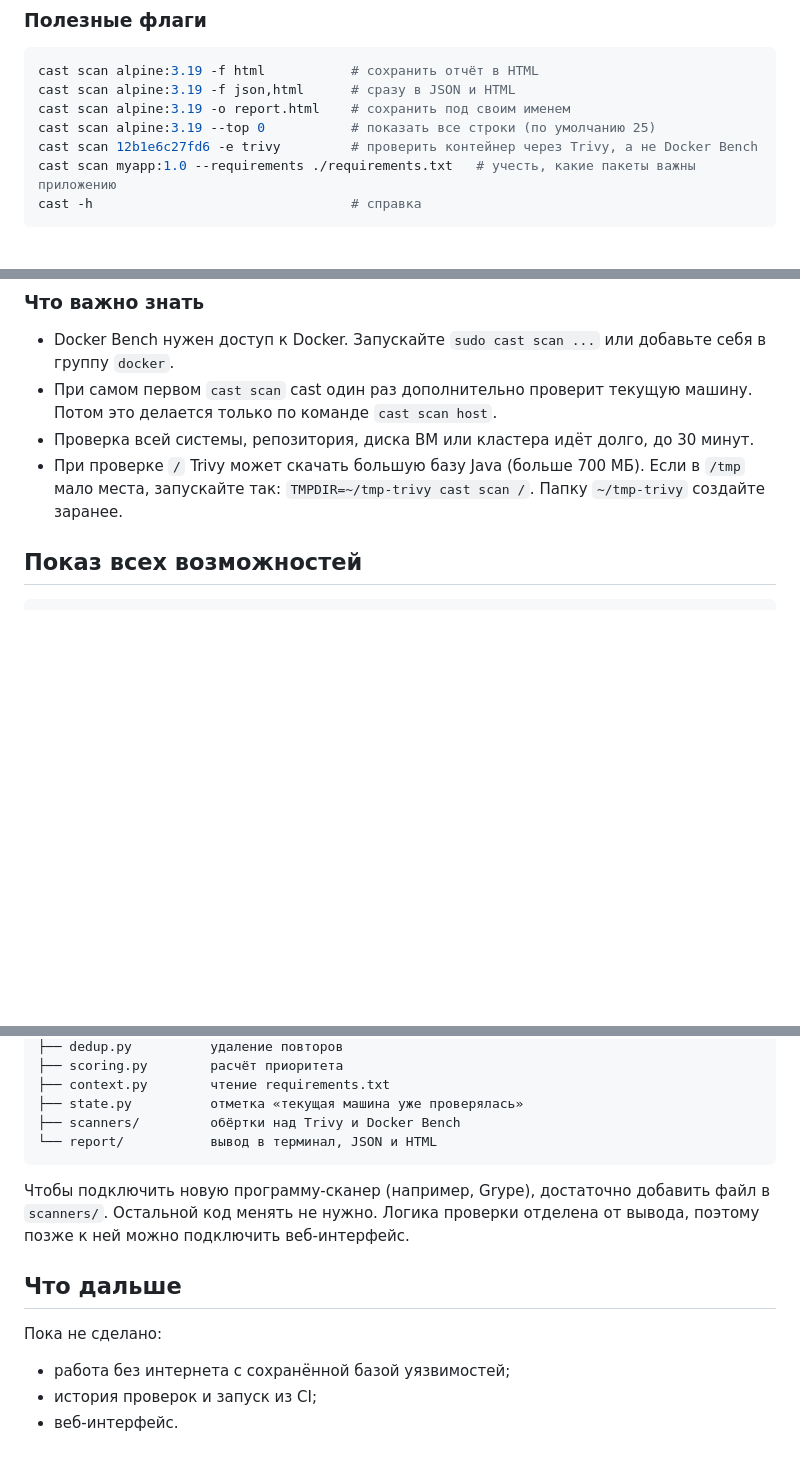
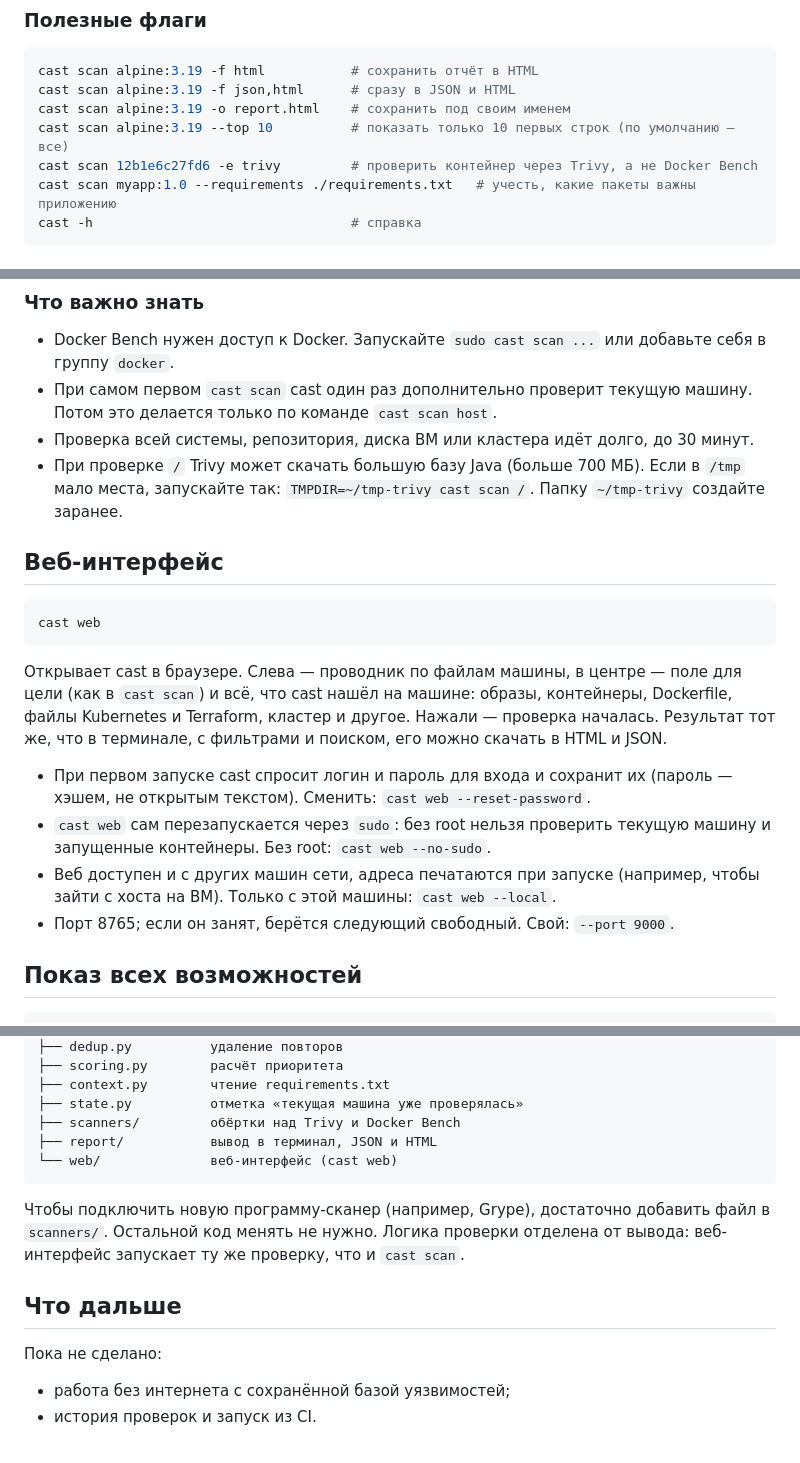
Before and after one commit to doisss/cast, a Markdown page: README.md, 3 parts joined by grey strips. GitHub-like rendering; blank space fills up the shorter version.

Commit message:
Prepare 0.3.0: changelog, README web section

````diff
--- a/README.md
+++ b/README.md
@@ -106,7 +106,7 @@ cast scan config ./k8s
 cast scan alpine:3.19 -f html           # сохранить отчёт в HTML
 cast scan alpine:3.19 -f json,html      # сразу в JSON и HTML
 cast scan alpine:3.19 -o report.html    # сохранить под своим именем
-cast scan alpine:3.19 --top 0           # показать все строки (по умолчанию 25)
+cast scan alpine:3.19 --top 10          # показать только 10 первых строк (по умолчанию — все)
 cast scan 12b1e6c27fd6 -e trivy         # проверить контейнер через Trivy, а не Docker Bench
 cast scan myapp:1.0 --requirements ./requirements.txt   # учесть, какие пакеты важны приложению
 cast -h                                 # справка
@@ -145,6 +145,26 @@ cast -h                                 # справка
 - При проверке `/` Trivy может скачать большую базу Java (больше 700 МБ). Если в
   `/tmp` мало места, запускайте так: `TMPDIR=~/tmp-trivy cast scan /`. Папку
   `~/tmp-trivy` создайте заранее.
+
+## Веб-интерфейс
+
+```bash
+cast web
+```
+
+Открывает cast в браузере. Слева — проводник по файлам машины, в центре — поле для
+цели (как в `cast scan`) и всё, что cast нашёл на машине: образы, контейнеры,
+Dockerfile, файлы Kubernetes и Terraform, кластер и другое. Нажали — проверка
+началась. Результат тот же, что в терминале, с фильтрами и поиском, его можно
+скачать в HTML и JSON.
+
+- При первом запуске cast спросит логин и пароль для входа и сохранит их
+  (пароль — хэшем, не открытым текстом). Сменить: `cast web --reset-password`.
+- `cast web` сам перезапускается через `sudo`: без root нельзя проверить
+  текущую машину и запущенные контейнеры. Без root: `cast web --no-sudo`.
+- Веб доступен и с других машин сети, адреса печатаются при запуске (например,
+  чтобы зайти с хоста на ВМ). Только с этой машины: `cast web --local`.
+- Порт 8765; если он занят, берётся следующий свободный. Свой: `--port 9000`.
 
 ## Показ всех возможностей
 
@@ -186,17 +206,17 @@ src/cast/
 ├── context.py        чтение requirements.txt
 ├── state.py          отметка «текущая машина уже проверялась»
 ├── scanners/         обёртки над Trivy и Docker Bench
-└── report/           вывод в терминал, JSON и HTML
+├── report/           вывод в терминал, JSON и HTML
+└── web/              веб-интерфейс (cast web)
 ```
 
 Чтобы подключить новую программу-сканер (например, Grype), достаточно добавить
 файл в `scanners/`. Остальной код менять не нужно. Логика проверки отделена от
-вывода, поэтому позже к ней можно подключить веб-интерфейс.
+вывода: веб-интерфейс запускает ту же проверку, что и `cast scan`.
 
 ## Что дальше
 
 Пока не сделано:
 
 - работа без интернета с сохранённой базой уязвимостей;
-- история проверок и запуск из CI;
-- веб-интерфейс.
+- история проверок и запуск из CI.
````
Also changed, not shown: CHANGELOG.md (+9 -7 lines).
